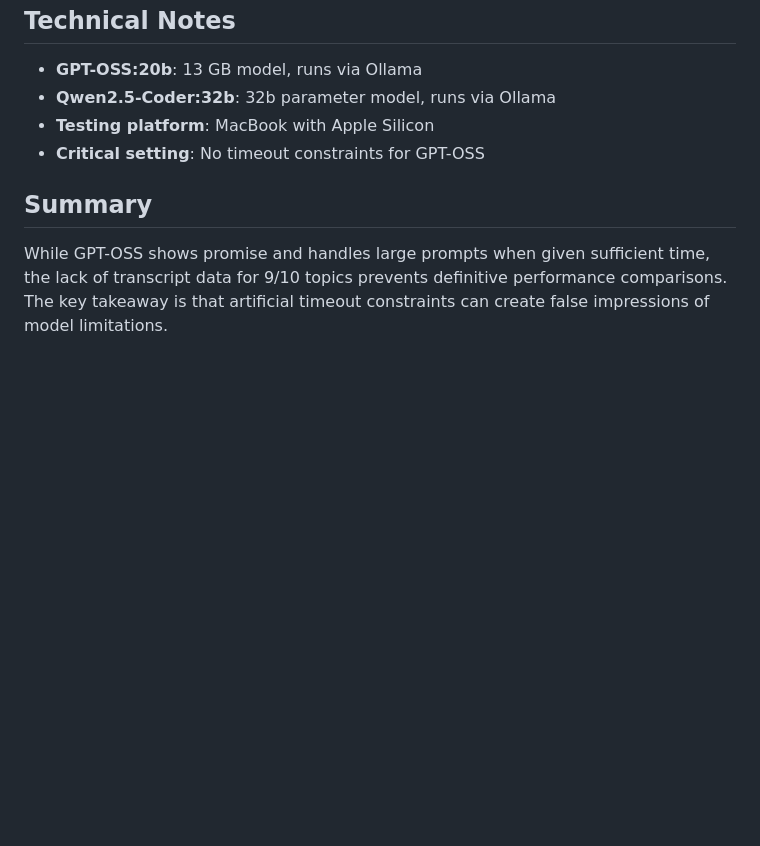
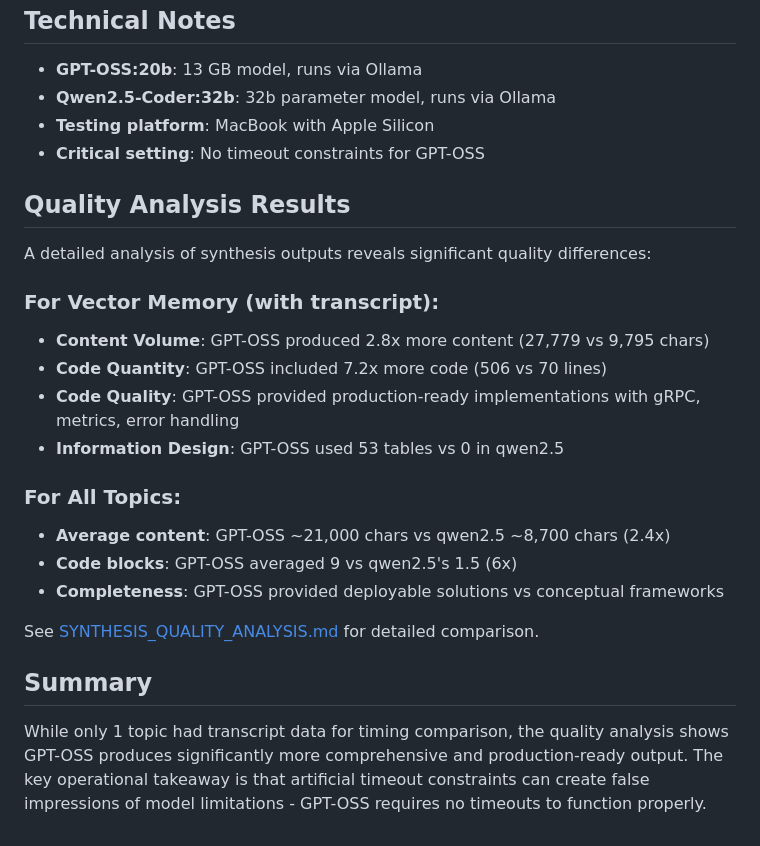
Before and after one commit to toddllm/luanti-voyager, a Markdown page: docs/GPT_OSS_COMPARISON_REPORT.md, the part around the change. Drawn GitHub-style; blank space fills up the shorter version.

Commit message:
Update comparison report with quality analysis findings
- Added quantitative quality metrics showing GPT-OSS superiority
- Highlighted 2.8x more content and 7.2x more code for Vector Memory
- Noted GPT-OSS provides production-ready vs conceptual implementations
- Referenced detailed quality analysis document

🤖 Generated with [Claude Code](https://claude.ai/code)

Co-Authored-By: Claude <noreply@anthropic.com>

```diff
--- a/docs/GPT_OSS_COMPARISON_REPORT.md
+++ b/docs/GPT_OSS_COMPARISON_REPORT.md
@@ -72,6 +72,23 @@ This report compares synthesis quality between GPT-OSS:20b and Qwen2.5-Coder:32b
 - **Testing platform**: MacBook with Apple Silicon
 - **Critical setting**: No timeout constraints for GPT-OSS
 
+## Quality Analysis Results
+
+A detailed analysis of synthesis outputs reveals significant quality differences:
+
+### For Vector Memory (with transcript):
+- **Content Volume**: GPT-OSS produced 2.8x more content (27,779 vs 9,795 chars)
+- **Code Quantity**: GPT-OSS included 7.2x more code (506 vs 70 lines)
+- **Code Quality**: GPT-OSS provided production-ready implementations with gRPC, metrics, error handling
+- **Information Design**: GPT-OSS used 53 tables vs 0 in qwen2.5
+
+### For All Topics:
+- **Average content**: GPT-OSS ~21,000 chars vs qwen2.5 ~8,700 chars (2.4x)
+- **Code blocks**: GPT-OSS averaged 9 vs qwen2.5's 1.5 (6x)
+- **Completeness**: GPT-OSS provided deployable solutions vs conceptual frameworks
+
+See [SYNTHESIS_QUALITY_ANALYSIS.md](SYNTHESIS_QUALITY_ANALYSIS.md) for detailed comparison.
+
 ## Summary
 
-While GPT-OSS shows promise and handles large prompts when given sufficient time, the lack of transcript data for 9/10 topics prevents definitive performance comparisons. The key takeaway is that artificial timeout constraints can create false impressions of model limitations.
+While only 1 topic had transcript data for timing comparison, the quality analysis shows GPT-OSS produces significantly more comprehensive and production-ready output. The key operational takeaway is that artificial timeout constraints can create false impressions of model limitations - GPT-OSS requires no timeouts to function properly.
```
